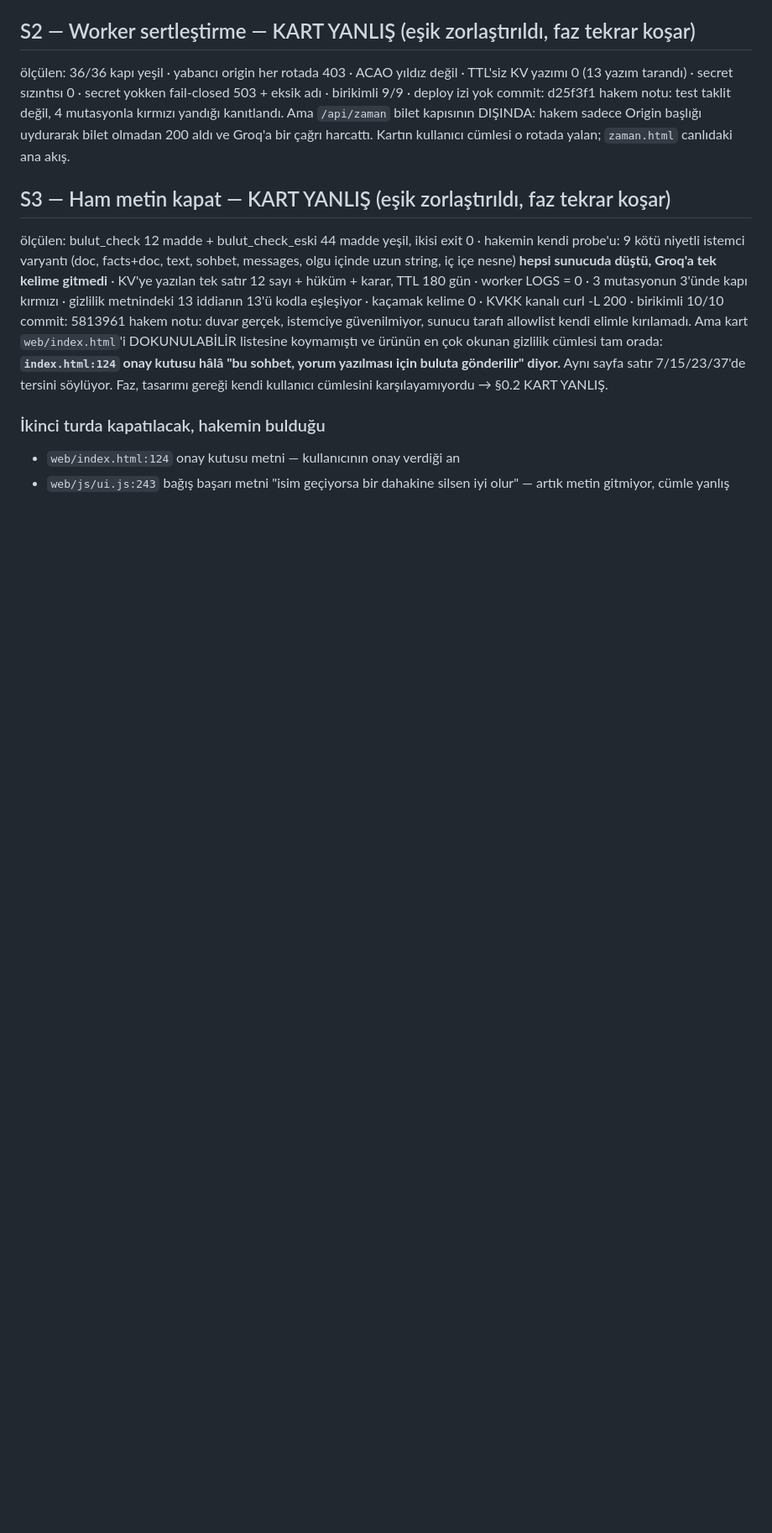
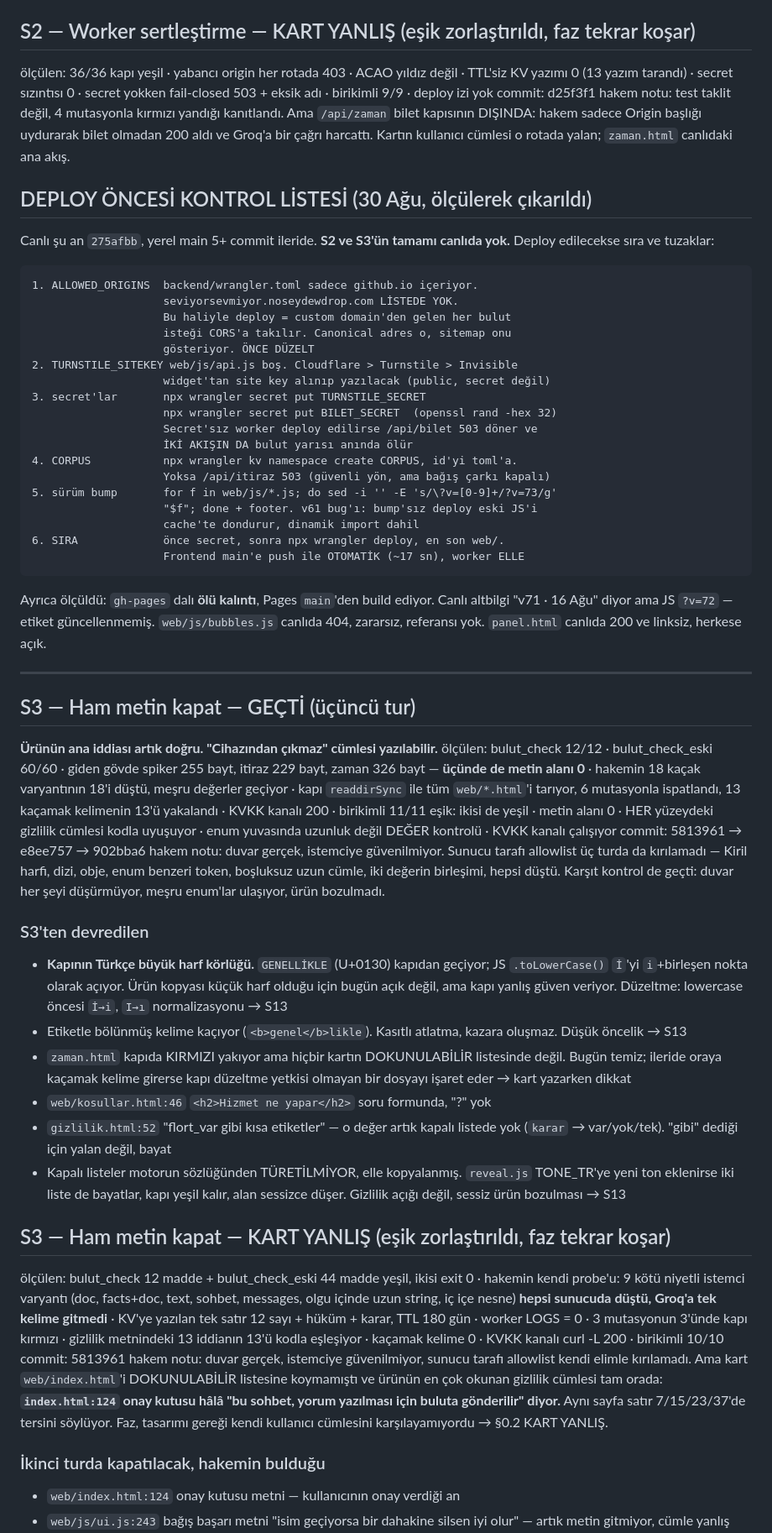
Before and after one commit to nosey-dewdrop/seviyorsevmiyor, a Markdown page: KOSU-v1.md, the part around the change. Shown at 84% size. Drawn GitHub-style; blank space fills up the shorter version.

Commit message:
kosu: record s3 gecti, add deploy checklist with allowed origins trap

````diff
--- a/KOSU-v1.md
+++ b/KOSU-v1.md
@@ -1500,6 +1500,71 @@ hakem notu: test taklit değil, 4 mutasyonla kırmızı yandığı kanıtlandı.
 bilet olmadan 200 aldı ve Groq'a bir çağrı harcattı. Kartın kullanıcı cümlesi
 o rotada yalan; `zaman.html` canlıdaki ana akış.
 
+## DEPLOY ÖNCESİ KONTROL LİSTESİ (30 Ağu, ölçülerek çıkarıldı)
+
+Canlı şu an `275afbb`, yerel main 5+ commit ileride. **S2 ve S3'ün tamamı
+canlıda yok.** Deploy edilecekse sıra ve tuzaklar:
+
+```
+1. ALLOWED_ORIGINS  backend/wrangler.toml sadece github.io içeriyor.
+                    seviyorsevmiyor.noseydewdrop.com LİSTEDE YOK.
+                    Bu haliyle deploy = custom domain'den gelen her bulut
+                    isteği CORS'a takılır. Canonical adres o, sitemap onu
+                    gösteriyor. ÖNCE DÜZELT
+2. TURNSTILE_SITEKEY web/js/api.js boş. Cloudflare > Turnstile > Invisible
+                    widget'tan site key alınıp yazılacak (public, secret değil)
+3. secret'lar       npx wrangler secret put TURNSTILE_SECRET
+                    npx wrangler secret put BILET_SECRET  (openssl rand -hex 32)
+                    Secret'sız worker deploy edilirse /api/bilet 503 döner ve
+                    İKİ AKIŞIN DA bulut yarısı anında ölür
+4. CORPUS           npx wrangler kv namespace create CORPUS, id'yi toml'a.
+                    Yoksa /api/itiraz 503 (güvenli yön, ama bağış çarkı kapalı)
+5. sürüm bump       for f in web/js/*.js; do sed -i '' -E 's/\?v=[0-9]+/?v=73/g'
+                    "$f"; done + footer. v61 bug'ı: bump'sız deploy eski JS'i
+                    cache'te dondurur, dinamik import dahil
+6. SIRA             önce secret, sonra npx wrangler deploy, en son web/.
+                    Frontend main'e push ile OTOMATİK (~17 sn), worker ELLE
+```
+
+Ayrıca ölçüldü: `gh-pages` dalı **ölü kalıntı**, Pages `main`'den build ediyor.
+Canlı altbilgi "v71 · 16 Ağu" diyor ama JS `?v=72` — etiket güncellenmemiş.
+`web/js/bubbles.js` canlıda 404, zararsız, referansı yok.
+`panel.html` canlıda 200 ve linksiz, herkese açık.
+
+---
+
+## S3 — Ham metin kapat — GEÇTİ (üçüncü tur)
+**Ürünün ana iddiası artık doğru. "Cihazından çıkmaz" cümlesi yazılabilir.**
+ölçülen: bulut_check 12/12 · bulut_check_eski 60/60 · giden gövde spiker 255
+bayt, itiraz 229 bayt, zaman 326 bayt — **üçünde de metin alanı 0** ·
+hakemin 18 kaçak varyantının 18'i düştü, meşru değerler geçiyor · kapı
+`readdirSync` ile tüm `web/*.html`'i tarıyor, 6 mutasyonla ispatlandı,
+13 kaçamak kelimenin 13'ü yakalandı · KVKK kanalı 200 · birikimli 11/11
+eşik: ikisi de yeşil · metin alanı 0 · HER yüzeydeki gizlilik cümlesi kodla
+uyuşuyor · enum yuvasında uzunluk değil DEĞER kontrolü · KVKK kanalı çalışıyor
+commit: 5813961 → e8ee757 → 902bba6
+hakem notu: duvar gerçek, istemciye güvenilmiyor. Sunucu tarafı allowlist üç
+turda da kırılamadı — Kiril harfi, dizi, obje, enum benzeri token, boşluksuz
+uzun cümle, iki değerin birleşimi, hepsi düştü. Karşıt kontrol de geçti:
+duvar her şeyi düşürmüyor, meşru enum'lar ulaşıyor, ürün bozulmadı.
+
+### S3'ten devredilen
+- **Kapının Türkçe büyük harf körlüğü.** `GENELLİKLE` (U+0130) kapıdan geçiyor;
+  JS `.toLowerCase()` `İ`'yi `i`+birleşen nokta olarak açıyor. Ürün kopyası
+  küçük harf olduğu için bugün açık değil, ama kapı yanlış güven veriyor.
+  Düzeltme: lowercase öncesi `İ→i`, `I→ı` normalizasyonu → S13
+- Etiketle bölünmüş kelime kaçıyor (`<b>genel</b>likle`). Kasıtlı atlatma,
+  kazara oluşmaz. Düşük öncelik → S13
+- `zaman.html` kapıda KIRMIZI yakıyor ama hiçbir kartın DOKUNULABİLİR
+  listesinde değil. Bugün temiz; ileride oraya kaçamak kelime girerse kapı
+  düzeltme yetkisi olmayan bir dosyayı işaret eder → kart yazarken dikkat
+- `web/kosullar.html:46` `<h2>Hizmet ne yapar</h2>` soru formunda, "?" yok
+- `gizlilik.html:52` "flort_var gibi kısa etiketler" — o değer artık kapalı
+  listede yok (`karar` → var/yok/tek). "gibi" dediği için yalan değil, bayat
+- Kapalı listeler motorun sözlüğünden TÜRETİLMİYOR, elle kopyalanmış.
+  `reveal.js` TONE_TR'ye yeni ton eklenirse iki liste de bayatlar, kapı yeşil
+  kalır, alan sessizce düşer. Gizlilik açığı değil, sessiz ürün bozulması → S13
+
 ## S3 — Ham metin kapat — KART YANLIŞ (eşik zorlaştırıldı, faz tekrar koşar)
 ölçülen: bulut_check 12 madde + bulut_check_eski 44 madde yeşil, ikisi exit 0 ·
 hakemin kendi probe'u: 9 kötü niyetli istemci varyantı (doc, facts+doc, text,
````
